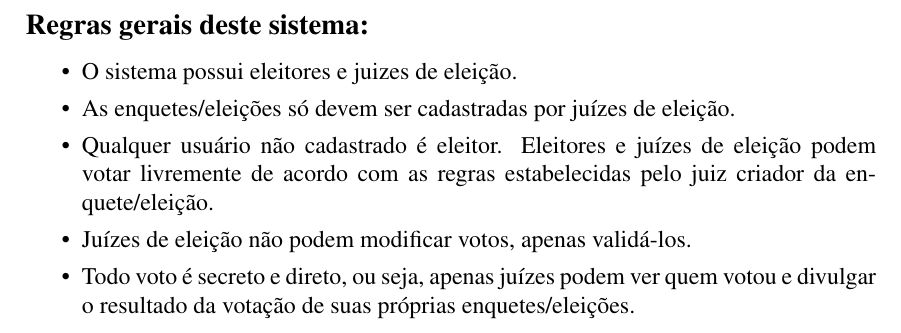
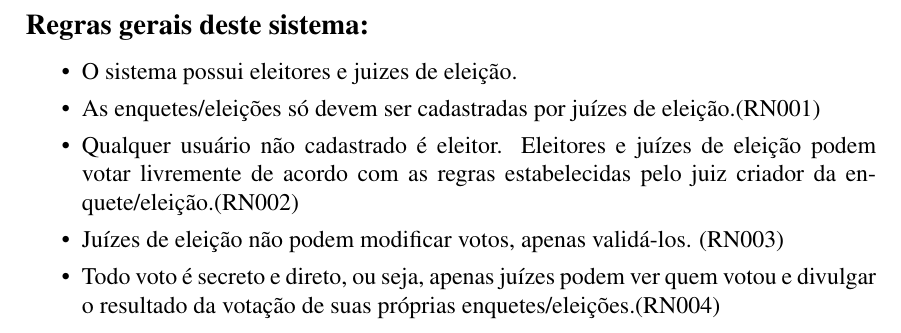
Before and after one commit to ailsonfds/PoolEmize, a LaTeX document (2016041269_M1.tex): part of page 4 of 16, cut so that both start at the same text. Compiled offline with pdfLaTeX.

Commit message:
Nada de muito inovador...

```diff
--- a/2016041269_M1.tex
+++ b/2016041269_M1.tex
@@ -64,10 +64,10 @@ Desde os tempos mais antigos a humanidade busca conhecer os padrões existentes
 
 \begin{easylist}[itemize]
 & O sistema possui eleitores e juizes de eleição.
-& As enquetes/eleições só devem ser cadastradas por juízes de eleição.
-& Qualquer usuário não cadastrado é eleitor. Eleitores e juízes de eleição podem votar livremente de acordo com as regras estabelecidas pelo juiz criador da enquete/eleição.
-& Juízes de eleição não podem modificar votos, apenas validá-los.
-& Todo voto é secreto e direto, ou seja, apenas juízes podem ver quem votou e divulgar o resultado da votação de suas próprias enquetes/eleições.
+& As enquetes/eleições só devem ser cadastradas por juízes de eleição.(RN001)
+& Qualquer usuário não cadastrado é eleitor. Eleitores e juízes de eleição podem votar livremente de acordo com as regras estabelecidas pelo juiz criador da enquete/eleição.(RN002)
+& Juízes de eleição não podem modificar votos, apenas validá-los. (RN003)
+& Todo voto é secreto e direto, ou seja, apenas juízes podem ver quem votou e divulgar o resultado da votação de suas próprias enquetes/eleições.(RN004)
 \end{easylist}
 
 \newpage
```
Also changed, not shown: 2016041269_M1.pdf.
